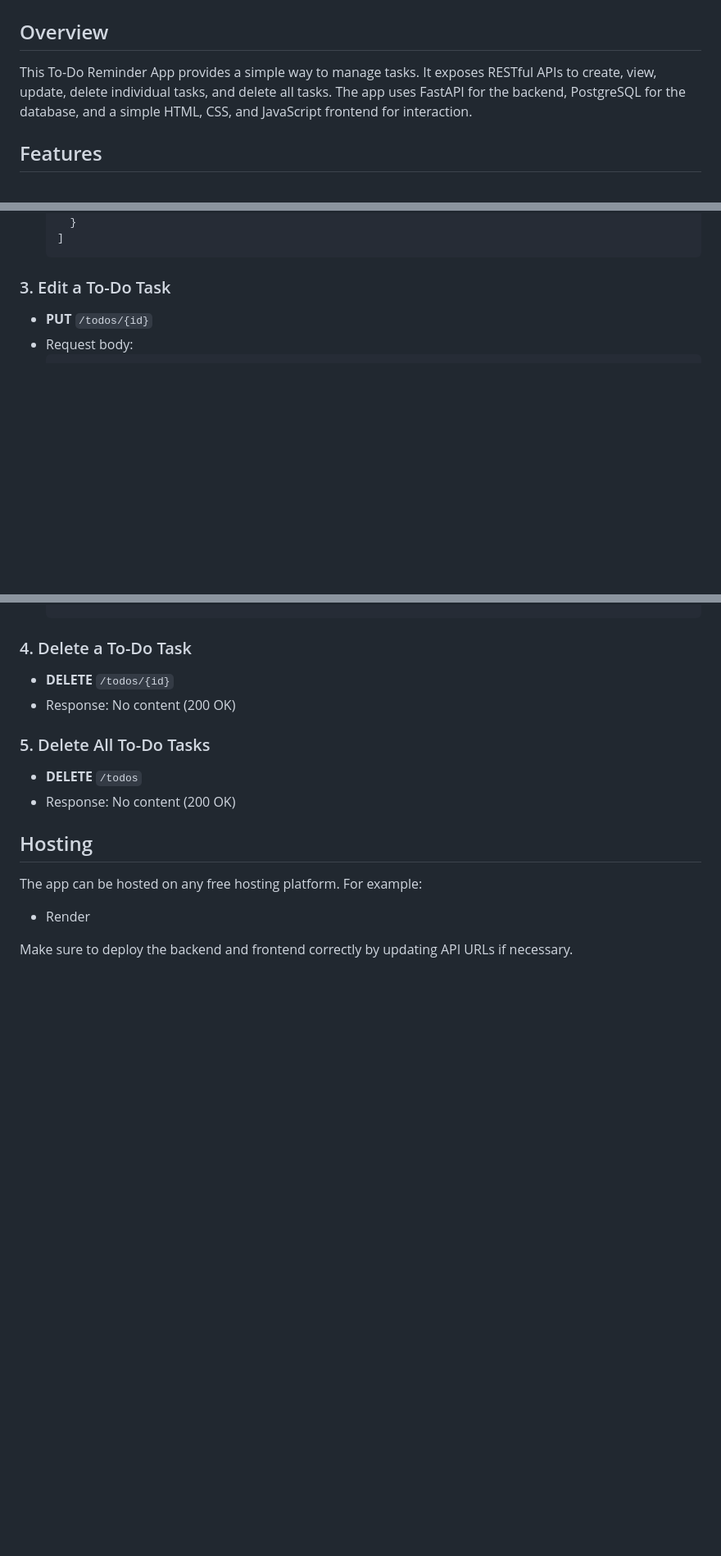
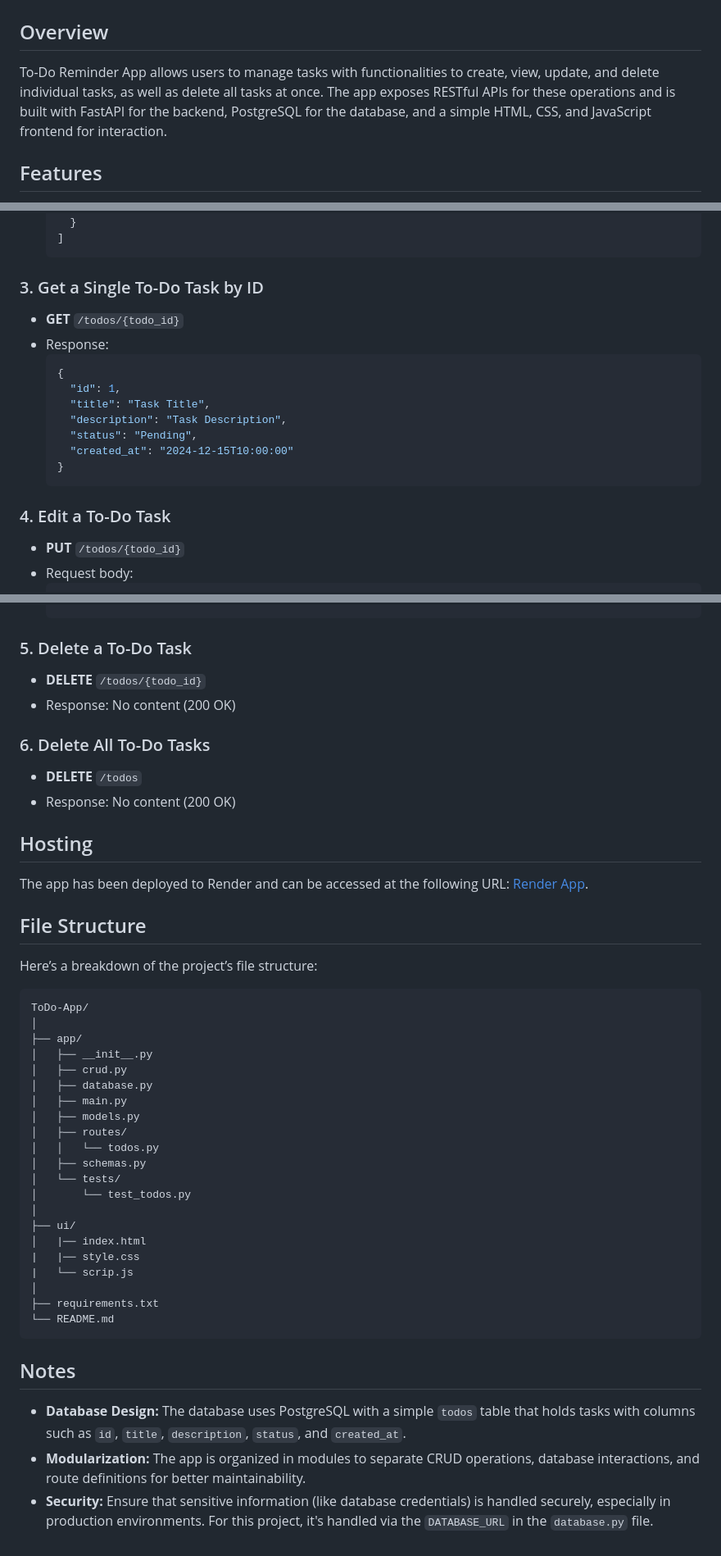
Before and after one commit to SaeeBiwalkar/ToDo-App, a Markdown page: README.md, 3 parts joined by grey strips. Shown at 82% size. Rendered like a GitHub page; blank space fills up the shorter version.

````diff
--- a/README.md
+++ b/README.md
@@ -3,7 +3,7 @@
 
 ## Overview
 
-This To-Do Reminder App provides a simple way to manage tasks. It exposes RESTful APIs to create, view, update, delete individual tasks, and delete all tasks. The app uses FastAPI for the backend, PostgreSQL for the database, and a simple HTML, CSS, and JavaScript frontend for interaction.
+ To-Do Reminder App allows users to manage tasks with functionalities to create, view, update, and delete individual tasks, as well as delete all tasks at once. The app exposes RESTful APIs for these operations and is built with FastAPI for the backend, PostgreSQL for the database, and a simple HTML, CSS, and JavaScript frontend for interaction.
 
 ## Features
 
@@ -116,9 +134,23 @@ The tests will check the functionality of all the CRUD operations (create, read,
   ]
   ```
 
-### 3. Edit a To-Do Task
+### 3. Get a Single To-Do Task by ID
 
-- **PUT** `/todos/{id}`
+- **GET** `/todos/{todo_id}`
+- Response:
+  ```json
+  {
+    "id": 1,
+    "title": "Task Title",
+    "description": "Task Description",
+    "status": "Pending",
+    "created_at": "2024-12-15T10:00:00"
+  }
+  ```
+
+### 4. Edit a To-Do Task
+
+- **PUT** `/todos/{todo_id}`
 - Request body:
   ```json
   {
@@ -137,19 +169,51 @@ The tests will check the functionality of all the CRUD operations (create, read,
   }
   ```
 
-### 4. Delete a To-Do Task
+### 5. Delete a To-Do Task
 
-- **DELETE** `/todos/{id}`
+- **DELETE** `/todos/{todo_id}`
 - Response: No content (200 OK)
 
-### 5. Delete All To-Do Tasks
+### 6. Delete All To-Do Tasks
 
 - **DELETE** `/todos`
 - Response: No content (200 OK)
 
 ## Hosting
 
-The app can be hosted on any free hosting platform. For example:
-- Render
+The app has been deployed to Render and can be accessed at the following URL: [Render App](https://todo-app-si20.onrender.com/).
 
-Make sure to deploy the backend and frontend correctly by updating API URLs if necessary.
+
+## File Structure
+
+Here’s a breakdown of the project’s file structure:
+
+```
+ToDo-App/
+│
+├── app/
+│   ├── __init__.py
+│   ├── crud.py
+│   ├── database.py
+│   ├── main.py
+│   ├── models.py
+│   ├── routes/
+│   │   └── todos.py
+│   ├── schemas.py
+│   └── tests/
+│       └── test_todos.py
+│
+├── ui/
+│   |── index.html
+|   |── style.css
+|   └── scrip.js
+│
+├── requirements.txt
+└── README.md
+```
+
+## Notes
+
+- **Database Design:** The database uses PostgreSQL with a simple `todos` table that holds tasks with columns such as `id`, `title`, `description`, `status`, and `created_at`.
+- **Modularization:** The app is organized in modules to separate CRUD operations, database interactions, and route definitions for better maintainability.
+- **Security:** Ensure that sensitive information (like database credentials) is handled securely, especially in production environments. For this project, it's handled via the `DATABASE_URL` in the `database.py` file.
````
Also changed, not shown: other parts of README.md (+36 -18 lines).
